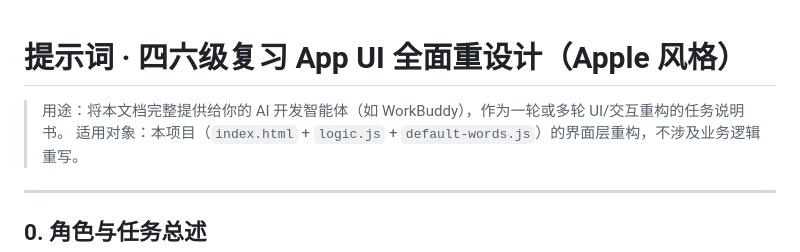
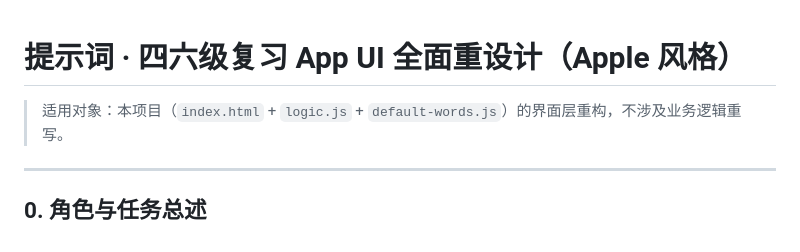
Before and after one commit to ZIYANGDING666/cet4-6-review-app, a Markdown page: UI重设计提示词-Apple风格.md, the part around the change. Rendered like a GitHub page.

Commit message:
Revise purpose and audience for UI redesign document
Updated the purpose and target audience for the UI redesign document.

```diff
--- a/UI重设计提示词-Apple风格.md
+++ b/UI重设计提示词-Apple风格.md
@@ -1,6 +1,5 @@
 # 提示词 · 四六级复习 App UI 全面重设计（Apple 风格）
 
-> 用途：将本文档完整提供给你的 AI 开发智能体（如 WorkBuddy），作为一轮或多轮 UI/交互重构的任务说明书。
 > 适用对象：本项目（`index.html` + `logic.js` + `default-words.js`）的界面层重构，不涉及业务逻辑重写。
 
 ---
```
